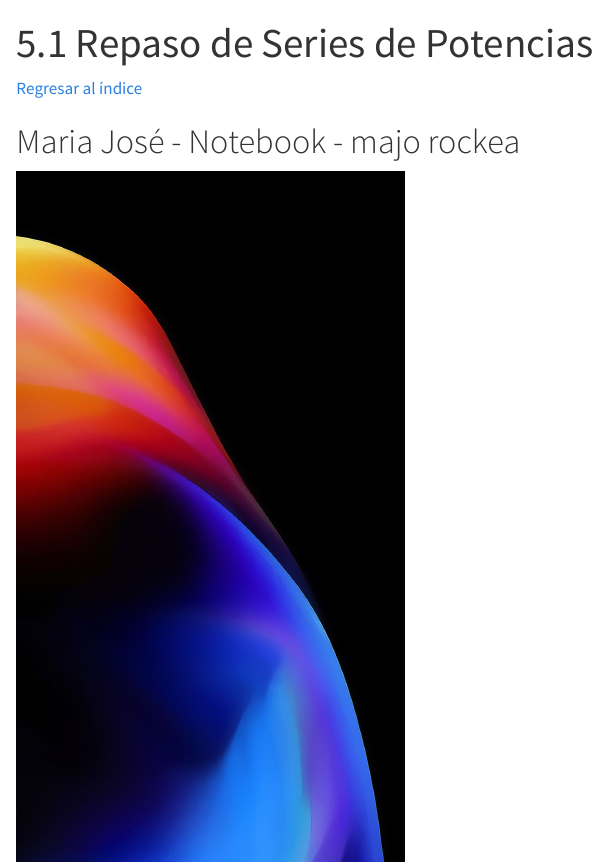
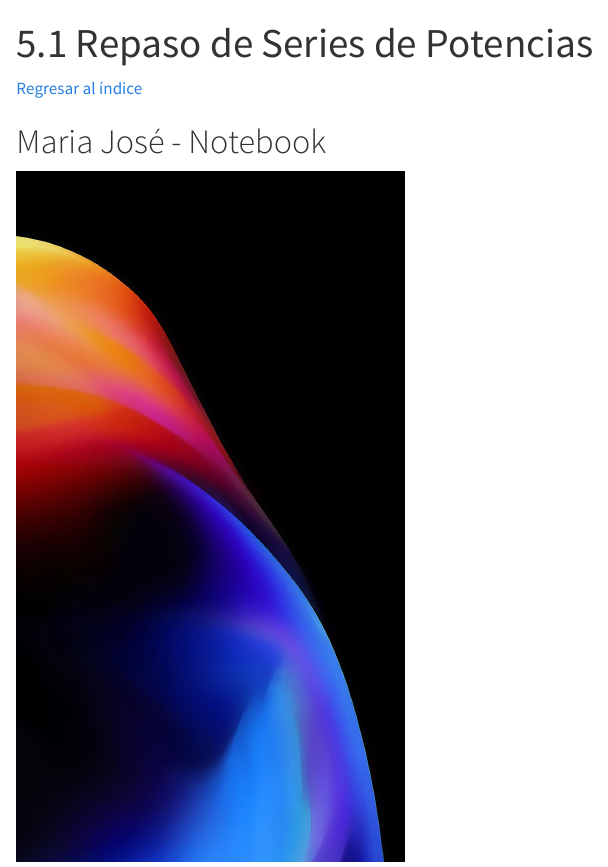
Before and after one commit to mjsalamancar/EDO, a Quarto document (index.qmd): the page in a window 1100 px wide, from its top. Rendered offline with R 4.5, knitr and Pandoc in place of Quarto, with nearby package versions.

Commit message:
Update index.qmd
majo borrado que rockea

```diff
--- a/index.qmd
+++ b/index.qmd
@@ -107,7 +107,7 @@ Regresar al índice</a>
 :::::::::::::::::::::::: cards-slider
 ::::: {#grupo-1 .page-group}
 ::: notebook-card
-# Maria José - Notebook - majo rockea
+# Maria José - Notebook
 
 ![](vpunto3.jpg){fig-align="center" width="386"}
 :::
```
